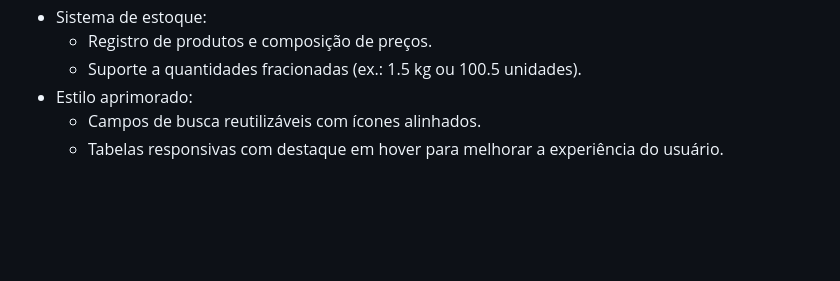
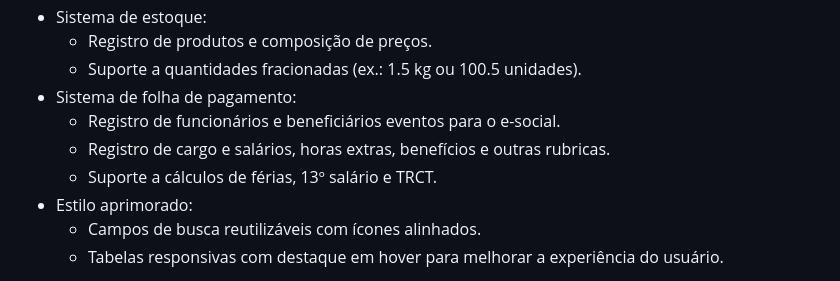
Before and after one commit to marcosmvidas/gestor-app, a Markdown page: README.md, the part around the change. GitHub-like rendering; blank space fills up the shorter version.

Commit message:
:gear: Readme.md

```diff
--- a/README.md
+++ b/README.md
@@ -36,6 +36,10 @@ Funcionalidades
 - Sistema de estoque:
   - Registro de produtos e composição de preços.
   - Suporte a quantidades fracionadas (ex.: 1.5 kg ou 100.5 unidades).
+- Sistema de folha de pagamento:
+  - Registro de funcionários e beneficiários eventos para o e-social.
+  - Registro de cargo e salários, horas extras, benefícios e outras rubricas.
+  - Suporte a cálculos de férias, 13º salário e TRCT.
 - Estilo aprimorado:
   - Campos de busca reutilizáveis com ícones alinhados.
   - Tabelas responsivas com destaque em hover para melhorar a experiência do usuário.
```
